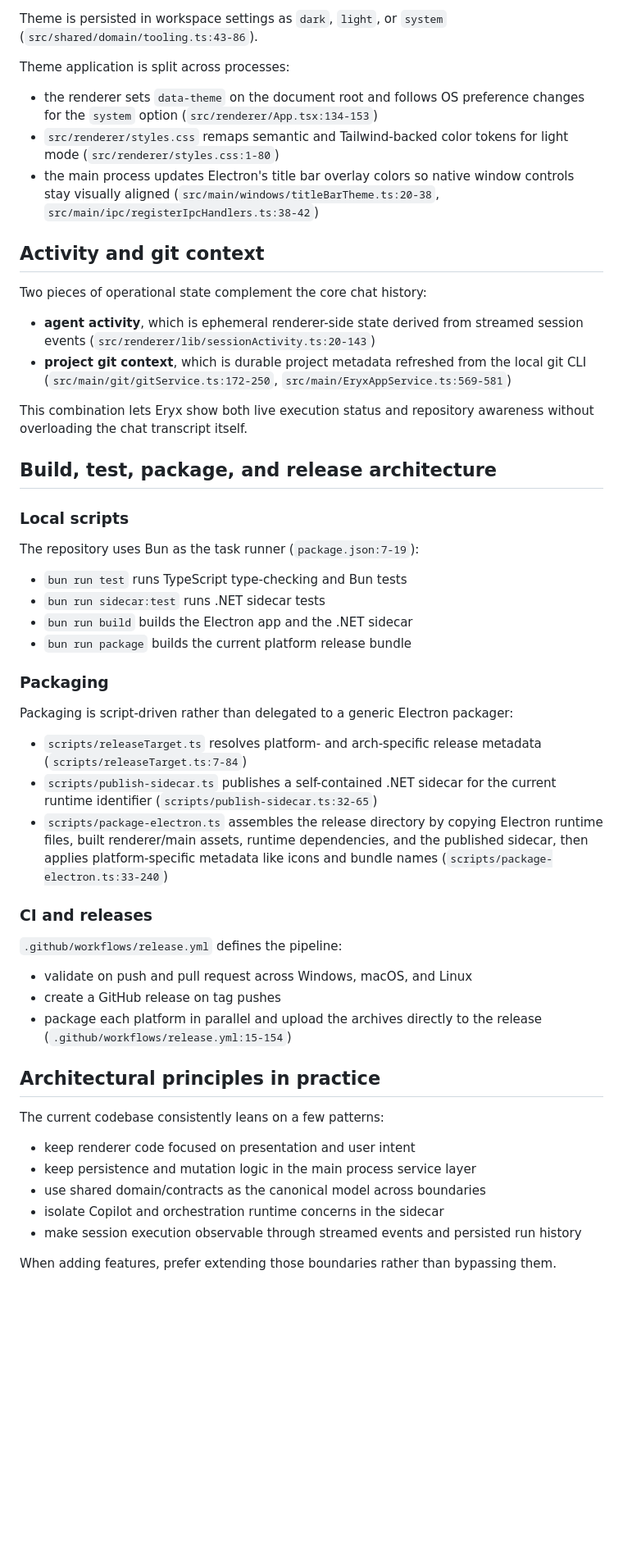
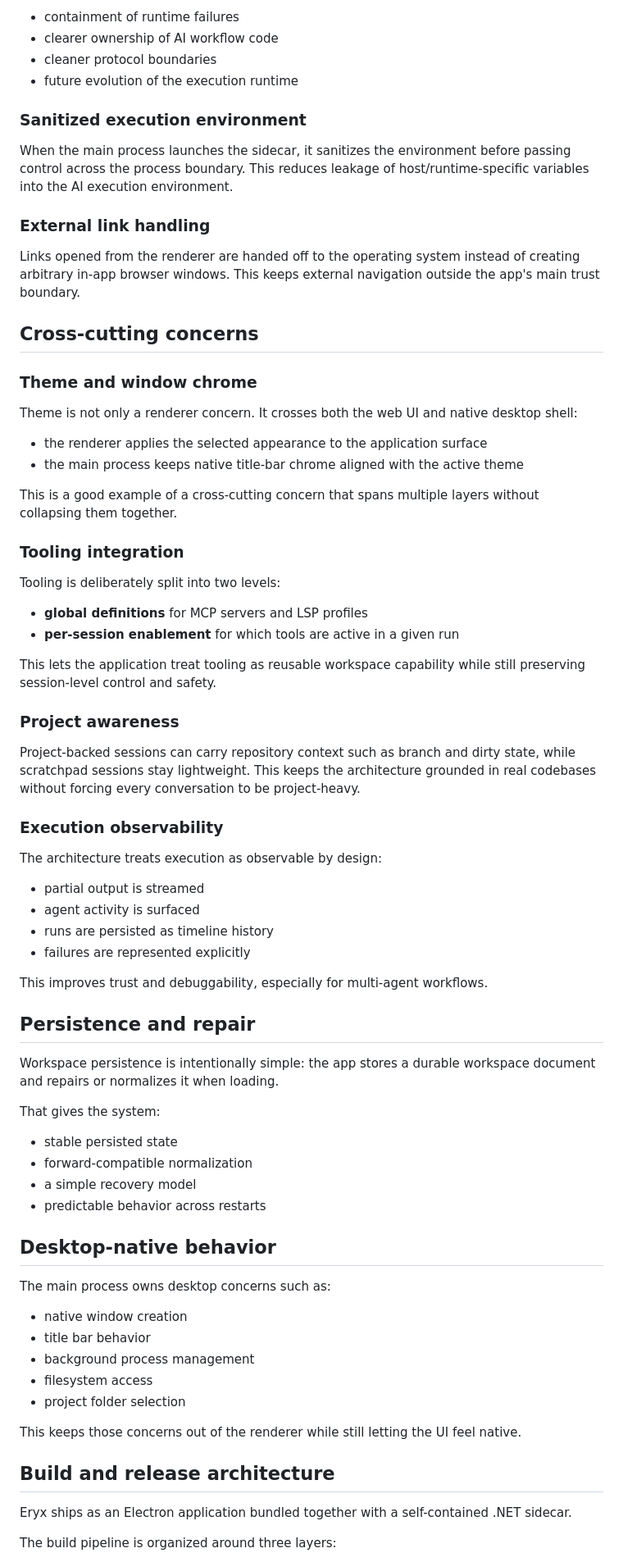
Before and after one commit to davidkaya/aryx, a Markdown page: ARCHITECTURE.md, the part around one of its changes. Shown at 82% size. Drawn GitHub-style; blank space fills up the shorter version.

```diff
--- a/ARCHITECTURE.md
+++ b/ARCHITECTURE.md
@@ -232,56 +219,78 @@ This gives the app reusable machine-wide tooling definitions while preserving se
 
-Theme is persisted in workspace settings as `dark`, `light`, or `system` (`src/shared/domain/tooling.ts:43-86`).
+- containment of runtime failures
+- clearer ownership of AI workflow code
+- cleaner protocol boundaries
+- future evolution of the execution runtime
 
-Theme application is split across processes:
+### Sanitized execution environment
 
-- the renderer sets `data-theme` on the document root and follows OS preference changes for the `system` option (`src/renderer/App.tsx:134-153`)
-- `src/renderer/styles.css` remaps semantic and Tailwind-backed color tokens for light mode (`src/renderer/styles.css:1-80`)
-- the main process updates Electron's title bar overlay colors so native window controls stay visually aligned (`src/main/windows/titleBarTheme.ts:20-38`, `src/main/ipc/registerIpcHandlers.ts:38-42`)
+When the main process launches the sidecar, it sanitizes the environment before passing control across the process boundary. This reduces leakage of host/runtime-specific variables into the AI execution environment.
 
-## Activity and git context
+### External link handling
 
-Two pieces of operational state complement the core chat history:
+Links opened from the renderer are handed off to the operating system instead of creating arbitrary in-app browser windows. This keeps external navigation outside the app's main trust boundary.
 
-- **agent activity**, which is ephemeral renderer-side state derived from streamed session events (`src/renderer/lib/sessionActivity.ts:20-143`)
-- **project git context**, which is durable project metadata refreshed from the local git CLI (`src/main/git/gitService.ts:172-250`, `src/main/EryxAppService.ts:569-581`)
+## Cross-cutting concerns
 
-This combination lets Eryx show both live execution status and repository awareness without overloading the chat transcript itself.
+### Theme and window chrome
 
-## Build, test, package, and release architecture
+Theme is not only a renderer concern. It crosses both the web UI and native desktop shell:
 
-### Local scripts
+- the renderer applies the selected appearance to the application surface
+- the main process keeps native title-bar chrome aligned with the active theme
 
-The repository uses Bun as the task runner (`package.json:7-19`):
+This is a good example of a cross-cutting concern that spans multiple layers without collapsing them together.
 
-- `bun run test` runs TypeScript type-checking and Bun tests
-- `bun run sidecar:test` runs .NET sidecar tests
-- `bun run build` builds the Electron app and the .NET sidecar
-- `bun run package` builds the current platform release bundle
+### Tooling integration
 
-### Packaging
+Tooling is deliberately split into two levels:
 
-Packaging is script-driven rather than delegated to a generic Electron packager:
+- **global definitions** for MCP servers and LSP profiles
+- **per-session enablement** for which tools are active in a given run
 
-- `scripts/releaseTarget.ts` resolves platform- and arch-specific release metadata (`scripts/releaseTarget.ts:7-84`)
-- `scripts/publish-sidecar.ts` publishes a self-contained .NET sidecar for the current runtime identifier (`scripts/publish-sidecar.ts:32-65`)
-- `scripts/package-electron.ts` assembles the release directory by copying Electron runtime files, built renderer/main assets, runtime dependencies, and the published sidecar, then applies platform-specific metadata like icons and bundle names (`scripts/package-electron.ts:33-240`)
+This lets the application treat tooling as reusable workspace capability while still preserving session-level control and safety.
 
-### CI and releases
+### Project awareness
 
-`.github/workflows/release.yml` defines the pipeline:
+Project-backed sessions can carry repository context such as branch and dirty state, while scratchpad sessions stay lightweight. This keeps the architecture grounded in real codebases without forcing every conversation to be project-heavy.
 
-- validate on push and pull request across Windows, macOS, and Linux
-- create a GitHub release on tag pushes
-- package each platform in parallel and upload the archives directly to the release (`.github/workflows/release.yml:15-154`)
+### Execution observability
 
-## Architectural principles in practice
+The architecture treats execution as observable by design:
 
-The current codebase consistently leans on a few patterns:
+- partial output is streamed
+- agent activity is surfaced
+- runs are persisted as timeline history
+- failures are represented explicitly
 
-- keep renderer code focused on presentation and user intent
-- keep persistence and mutation logic in the main process service layer
-- use shared domain/contracts as the canonical model across boundaries
-- isolate Copilot and orchestration runtime concerns in the sidecar
-- make session execution observable through streamed events and persisted run history
+This improves trust and debuggability, especially for multi-agent workflows.
 
-When adding features, prefer extending those boundaries rather than bypassing them.
+## Persistence and repair
+
+Workspace persistence is intentionally simple: the app stores a durable workspace document and repairs or normalizes it when loading.
+
+That gives the system:
+
+- stable persisted state
+- forward-compatible normalization
+- a simple recovery model
+- predictable behavior across restarts
+
+## Desktop-native behavior
+
+The main process owns desktop concerns such as:
+
+- native window creation
+- title bar behavior
+- background process management
+- filesystem access
+- project folder selection
+
+This keeps those concerns out of the renderer while still letting the UI feel native.
+
+## Build and release architecture
+
+Eryx ships as an Electron application bundled together with a self-contained .NET sidecar.
+
+The build pipeline is organized around three layers:
+
```
Also changed, not shown: other parts of ARCHITECTURE.md (+181 -163 lines).
